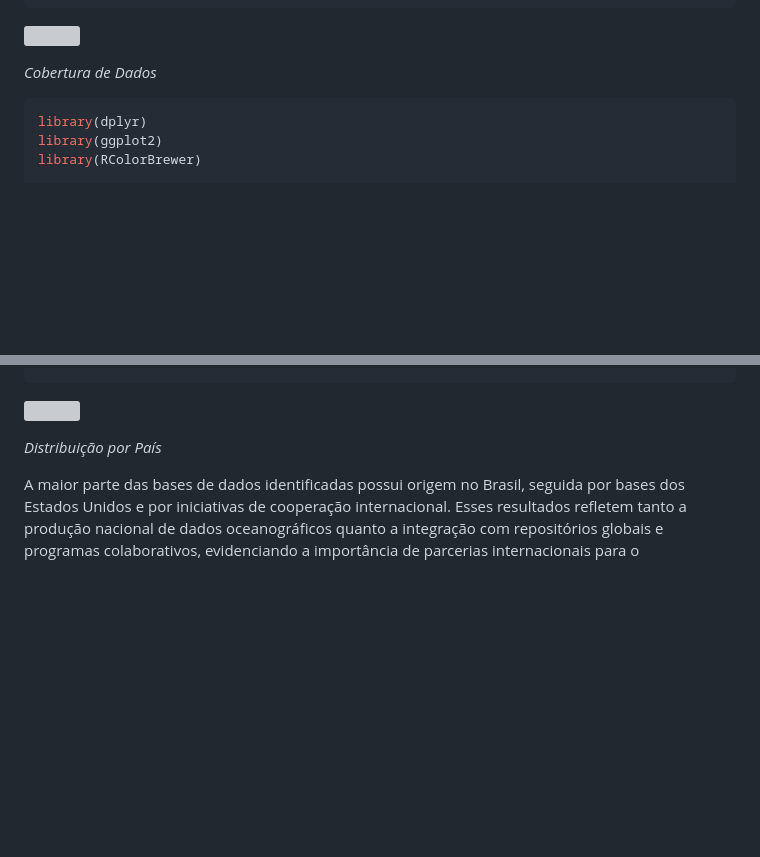
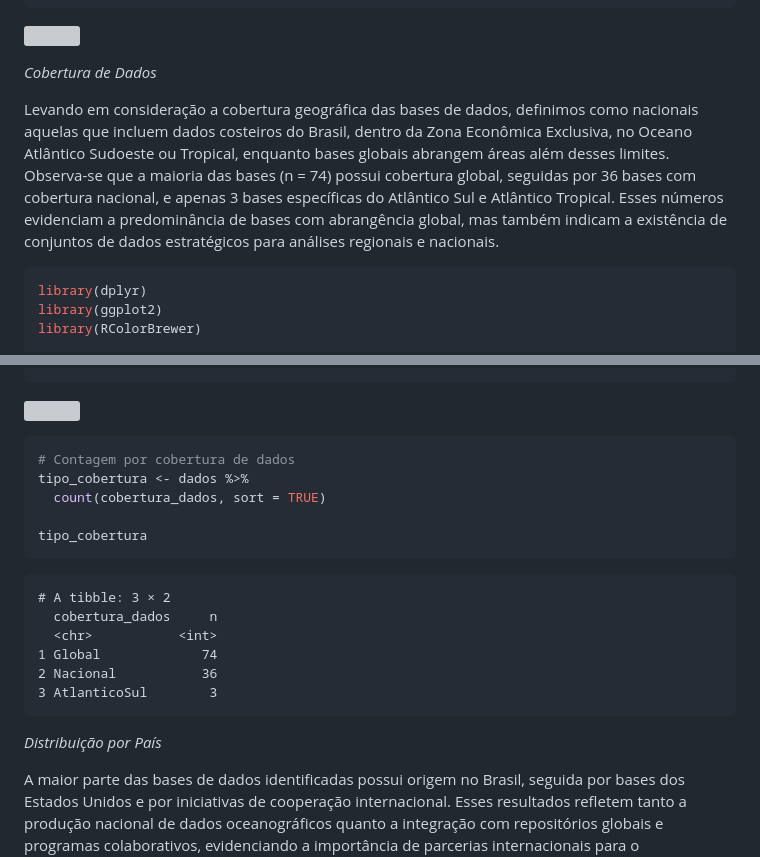
Before and after one commit to anacarolvaz/2025_INPO_RelatorioDados, a Markdown page: Relatorio/Relatorio.md, 2 parts joined by grey strips. Drawn GitHub-style; blank space fills up the shorter version; grey boxes are pictures that could not be loaded.

Commit message:
relatorio novos graficos

````diff
--- a/Relatorio/Relatorio.md
+++ b/Relatorio/Relatorio.md
@@ -517,6 +517,17 @@ colors = brewer.pal(8, "Dark2")
 
 *Cobertura de Dados*
 
+Levando em consideração a cobertura geográfica das bases de dados,
+definimos como nacionais aquelas que incluem dados costeiros do Brasil,
+dentro da Zona Econômica Exclusiva, no Oceano Atlântico Sudoeste ou
+Tropical, enquanto bases globais abrangem áreas além desses limites.
+Observa-se que a maioria das bases (n = 74) possui cobertura global,
+seguidas por 36 bases com cobertura nacional, e apenas 3 bases
+específicas do Atlântico Sul e Atlântico Tropical. Esses números
+evidenciam a predominância de bases com abrangência global, mas também
+indicam a existência de conjuntos de dados estratégicos para análises
+regionais e nacionais.
+
 ``` r
 library(dplyr)
 library(ggplot2)
@@ -538,6 +549,21 @@ dados %>%
 ```
 
 ![](Relatorio_files/figure-commonmark/unnamed-chunk-6-1.png)
+
+``` r
+# Contagem por cobertura de dados
+tipo_cobertura <- dados %>%
+  count(cobertura_dados, sort = TRUE)
+
+tipo_cobertura
+```
+
+    # A tibble: 3 × 2
+      cobertura_dados     n
+      <chr>           <int>
+    1 Global             74
+    2 Nacional           36
+    3 AtlanticoSul        3
 
 *Distribuição por País*
 
````
